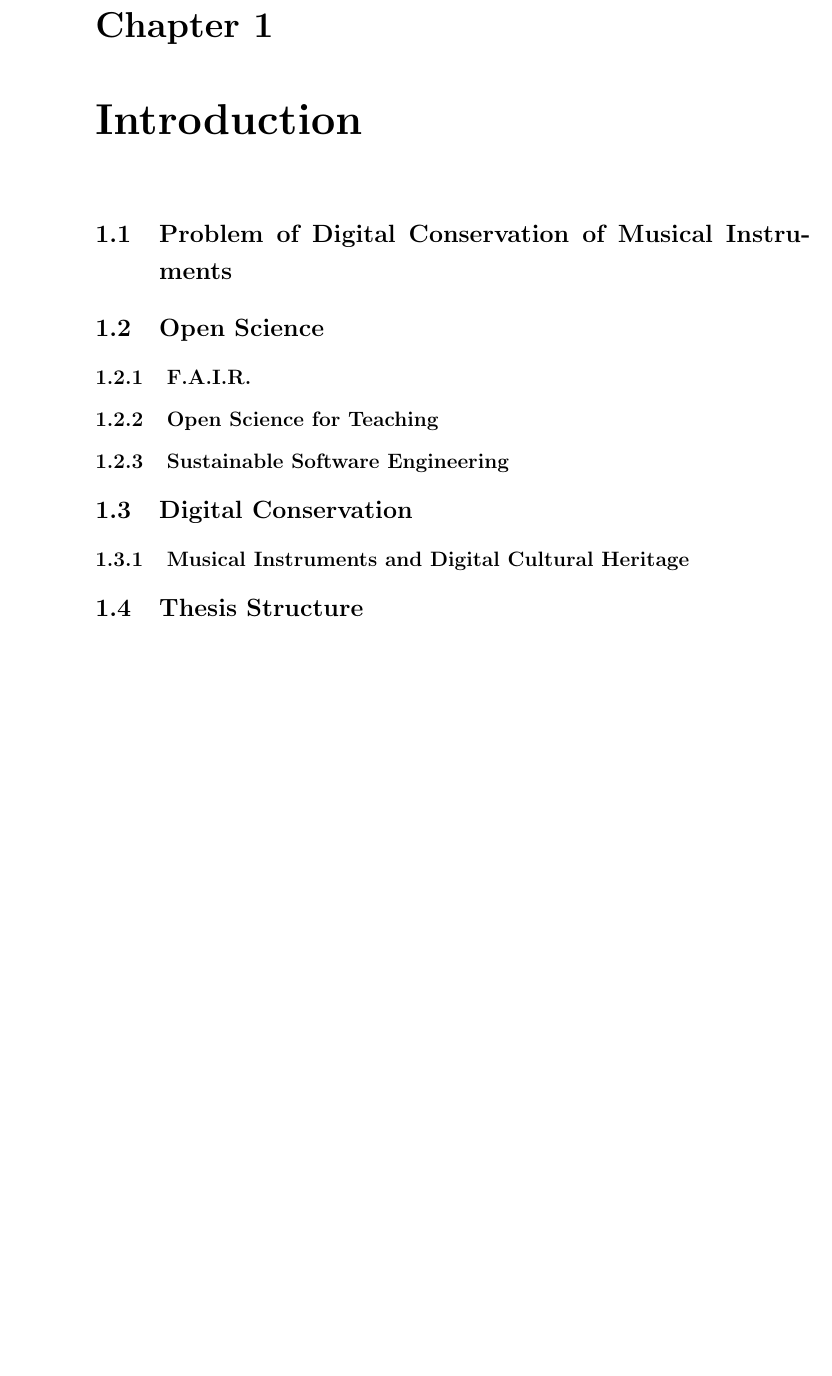
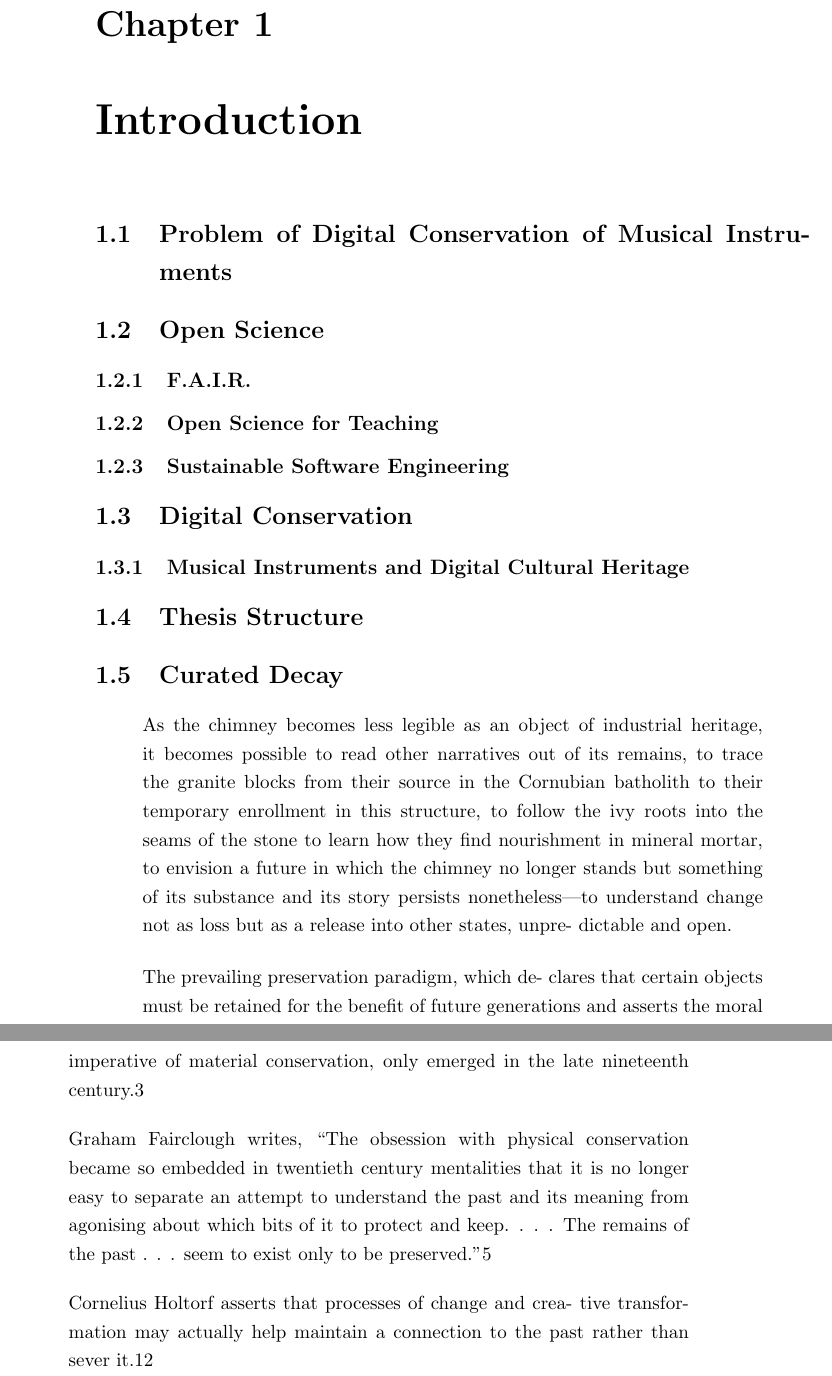
Before and after one commit to mhamilt/phd-thesis, a LaTeX thesis (main.tex, which reads articles/introduction.tex): part of page 17 of 77 before the commit and two parts of pages 17 and 18 of 77 after it, the two joined at a grey line, cut so that both start at the same text, the shorter picture padded with empty space. Compiled offline with pdfLaTeX.

Commit message:
Update introduction.tex

```diff
--- a/articles/introduction.tex
+++ b/articles/introduction.tex
@@ -6,3 +6,37 @@
 \section{Digital Conservation}
 \subsection{Musical Instruments and Digital Cultural Heritage}
 \section{Thesis Structure}
+
+
+\section{Curated Decay}
+
+\begin{quote}
+As the chimney becomes less legible as an object of industrial heritage, it
+becomes possible to read other narratives out of its remains, to trace the
+granite blocks from their source in the Cornubian batholith to their temporary
+enrollment in this structure, to follow the ivy roots into the seams of the
+stone to learn how they find nourishment in mineral mortar, to envision a future
+in which the chimney no longer stands but something of its substance and its
+story persists nonetheless—to understand change not as loss but as a release
+into other states, unpre- dictable and open.
+\end{quote}
+
+\begin{quote}
+The prevailing preservation paradigm, which de- clares that certain objects must
+be retained for the benefit of future generations and asserts the moral
+imperative of material conservation, only emerged in the late nineteenth
+century.3
+\end{quote}
+
+\begin{quote}
+Graham Fairclough writes, “The obsession with physical conservation became so
+embedded in twentieth century mentalities that it is no longer easy to separate
+an attempt to understand the past and its meaning from agonising about which
+bits of it to protect and keep. . . . The remains of the past . . . seem to
+exist only to be preserved.”5
+\end{quote}
+
+\begin{quote}
+Cornelius Holtorf asserts that processes of change and crea- tive transformation
+may actually help maintain a connection to the past rather than sever it.12
+\end{quote}
```
